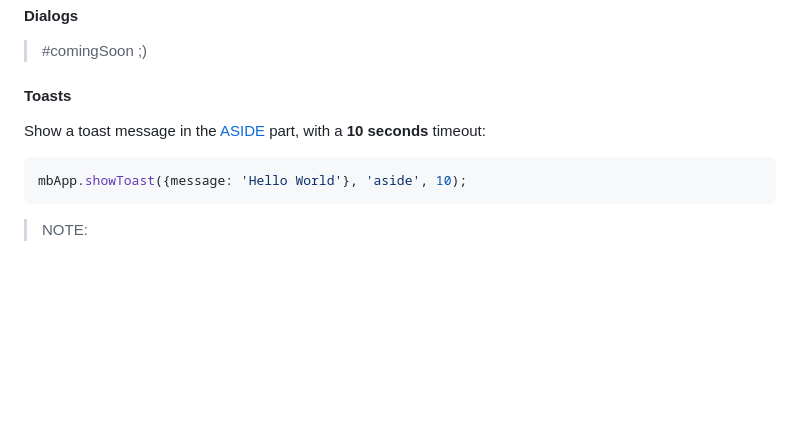
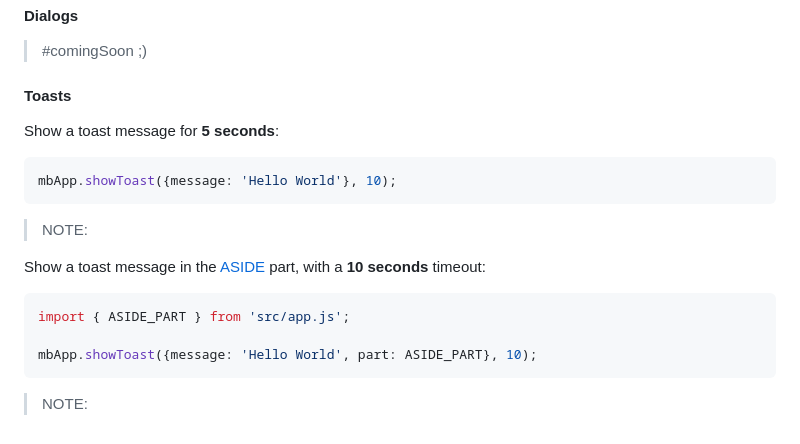
Before and after one commit to abraham-ukachi/boutique-en-ligne, a Markdown page: CONTRIBUTING.md, the part around the change printed below. Rendered like a GitHub page; blank space fills up the shorter version.

Commit message:
:memo: Update sideBar, navBar and toast guidelines

````diff
--- a/CONTRIBUTING.md
+++ b/CONTRIBUTING.md
@@ -394,8 +394,17 @@ open http://localhost/boutique-en-ligne
 
 #### Toasts
 
+Show a toast  message for **5 seconds**:
+```js
+mbApp.showToast({message: 'Hello World'}, 10);
+```
+> NOTE:
+
+
 Show a toast message in the [ASIDE](#aside-aside-template) part, with a **10 seconds** timeout:
 ```js
-mbApp.showToast({message: 'Hello World'}, 'aside', 10);
+import { ASIDE_PART } from 'src/app.js';
+
+mbApp.showToast({message: 'Hello World', part: ASIDE_PART}, 10);
 ```
 > NOTE:
````
Also changed, not shown: other parts of CONTRIBUTING.md (+17 -17 lines).
